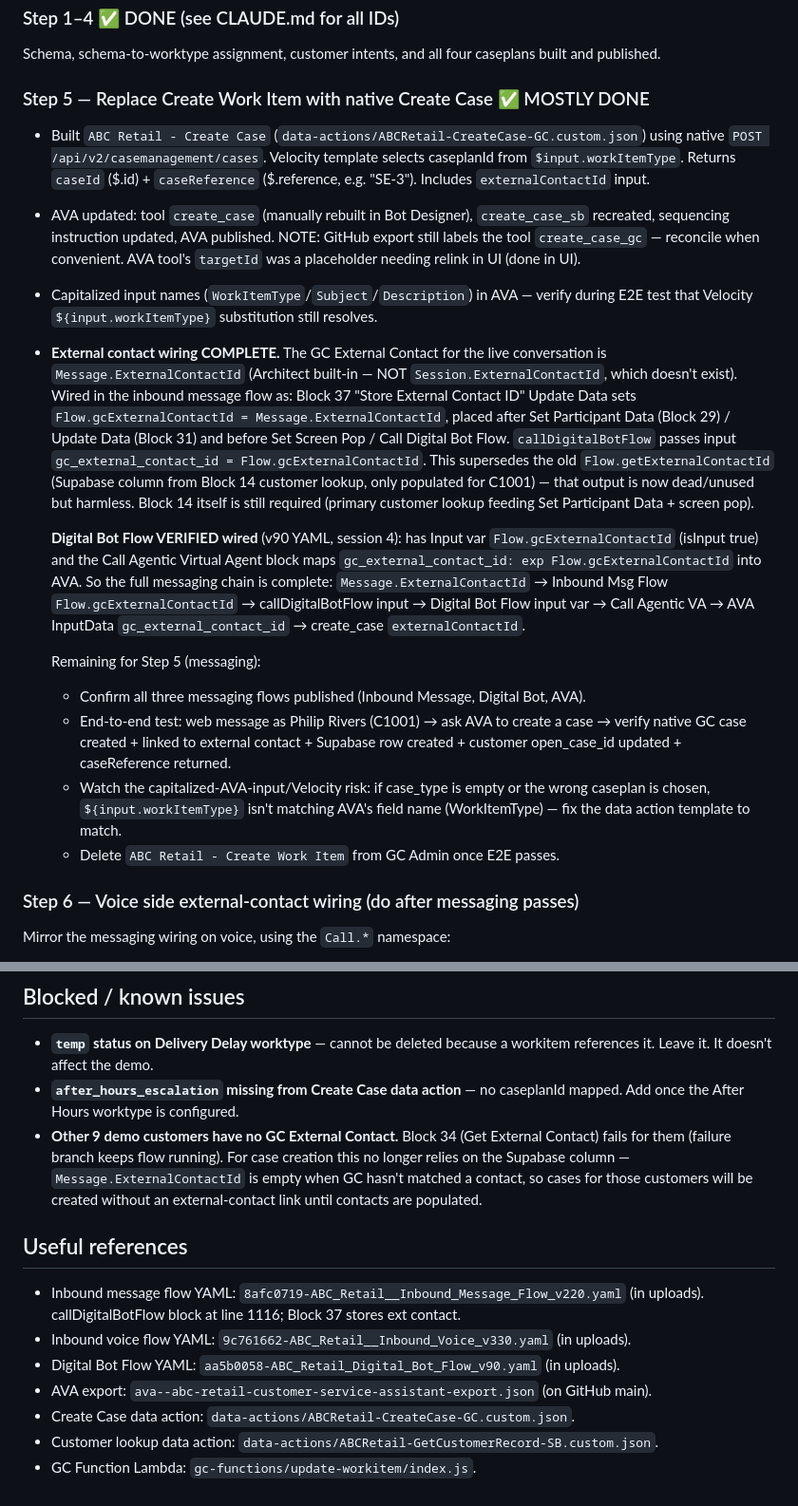
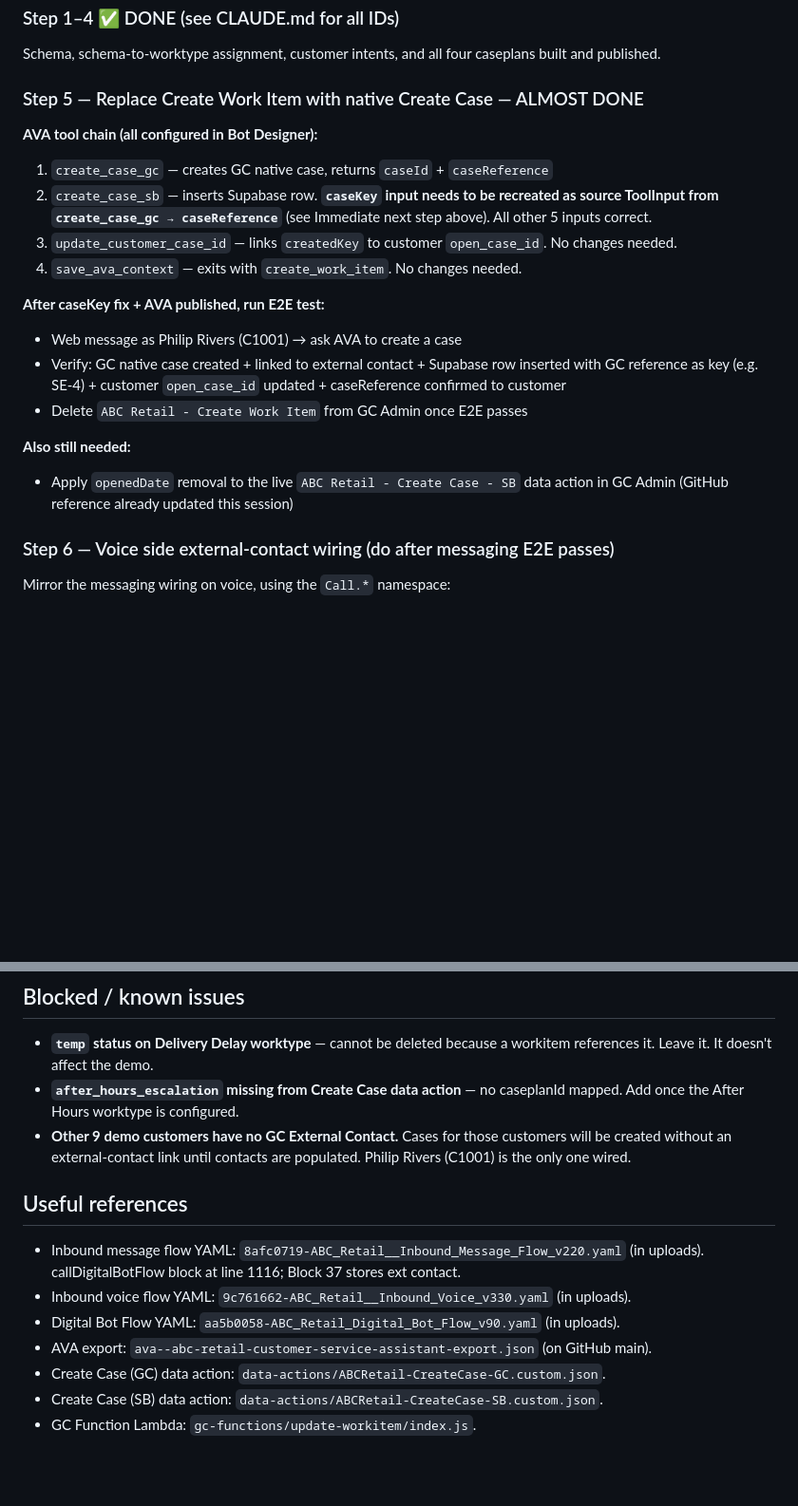
Before and after one commit to JayHenderson66/GenesysDemoProject, a Markdown page: HANDOFF.md, 2 parts joined by grey strips. Shown at 95% size. GitHub-like rendering; blank space fills up the shorter version.

Commit message:
Update HANDOFF — session 5 state, caseKey ToolInput fix pending
https://claude.ai/code/session_01FJQiwi2wT5ywAb6APxTu3o

```diff
--- a/HANDOFF.md
+++ b/HANDOFF.md
@@ -52,49 +99,28 @@ Full status ID set in Supabase `gc_demo_jh_shared_work_item_templates`.
 Schema, schema-to-worktype assignment, customer intents, and all four caseplans
 built and published.
 
-### Step 5 — Replace Create Work Item with native Create Case ✅ MOSTLY DONE
-- Built `ABC Retail - Create Case` (`data-actions/ABCRetail-CreateCase-GC.custom.json`)
-  using native `POST /api/v2/casemanagement/cases`. Velocity template selects
-  caseplanId from `$input.workItemType`. Returns `caseId` ($.id) +
-  `caseReference` ($.reference, e.g. "SE-3"). Includes `externalContactId` input.
-- AVA updated: tool `create_case` (manually rebuilt in Bot Designer), `create_case_sb`
-  recreated, sequencing instruction updated, AVA published. NOTE: GitHub export
-  still labels the tool `create_case_gc` — reconcile when convenient. AVA tool's
-  `targetId` was a placeholder needing relink in UI (done in UI).
-- Capitalized input names (`WorkItemType`/`Subject`/`Description`) in AVA — verify
-  during E2E test that Velocity `${input.workItemType}` substitution still resolves.
-- **External contact wiring COMPLETE.** The GC External Contact for the live
-  conversation is `Message.ExternalContactId` (Architect built-in — NOT
-  `Session.ExternalContactId`, which doesn't exist). Wired in the inbound message
-  flow as: Block 37 "Store External Contact ID" Update Data sets
-  `Flow.gcExternalContactId = Message.ExternalContactId`, placed after Set
-  Participant Data (Block 29) / Update Data (Block 31) and before Set Screen Pop /
-  Call Digital Bot Flow. `callDigitalBotFlow` passes input
-  `gc_external_contact_id = Flow.gcExternalContactId`.
-  This supersedes the old `Flow.getExternalContactId` (Supabase column from
-  Block 14 customer lookup, only populated for C1001) — that output is now
-  dead/unused but harmless. Block 14 itself is still required (primary customer
-  lookup feeding Set Participant Data + screen pop).
+### Step 5 — Replace Create Work Item with native Create Case — ALMOST DONE
 
-  **Digital Bot Flow VERIFIED wired** (v90 YAML, session 4): has Input var
-  `Flow.gcExternalContactId` (isInput true) and the Call Agentic Virtual Agent
-  block maps `gc_external_contact_id: exp Flow.gcExternalContactId` into AVA.
-  So the full messaging chain is complete:
-  `Message.ExternalContactId` → Inbound Msg Flow `Flow.gcExternalContactId`
-  → callDigitalBotFlow input → Digital Bot Flow input var → Call Agentic VA
-  → AVA InputData `gc_external_contact_id` → create_case `externalContactId`.
+**AVA tool chain (all configured in Bot Designer):**
+1. `create_case_gc` — creates GC native case, returns `caseId` + `caseReference`
+2. `create_case_sb` — inserts Supabase row. **`caseKey` input needs to be
+   recreated as source ToolInput from `create_case_gc → caseReference`** (see
+   Immediate next step above). All other 5 inputs correct.
+3. `update_customer_case_id` — links `createdKey` to customer `open_case_id`. No changes needed.
+4. `save_ava_context` — exits with `create_work_item`. No changes needed.
 
-  Remaining for Step 5 (messaging):
-  - Confirm all three messaging flows published (Inbound Message, Digital Bot, AVA).
-  - End-to-end test: web message as Philip Rivers (C1001) → ask AVA to create a
-    case → verify native GC case created + linked to external contact + Supabase
-    row created + customer open_case_id updated + caseReference returned.
-  - Watch the capitalized-AVA-input/Velocity risk: if case_type is empty or the
-    wrong caseplan is chosen, `${input.workItemType}` isn't matching AVA's field
-    name (WorkItemType) — fix the data action template to match.
-  - Delete `ABC Retail - Create Work Item` from GC Admin once E2E passes.
+**After caseKey fix + AVA published, run E2E test:**
+- Web message as Philip Rivers (C1001) → ask AVA to create a case
+- Verify: GC native case created + linked to external contact + Supabase row
+  inserted with GC reference as key (e.g. SE-4) + customer `open_case_id`
+  updated + caseReference confirmed to customer
+- Delete `ABC Retail - Create Work Item` from GC Admin once E2E passes
 
-### Step 6 — Voice side external-contact wiring (do after messaging passes)
+**Also still needed:**
+- Apply `openedDate` removal to the live `ABC Retail - Create Case - SB` data
+  action in GC Admin (GitHub reference already updated this session)
+
+### Step 6 — Voice side external-contact wiring (do after messaging E2E passes)
 Mirror the messaging wiring on voice, using the `Call.*` namespace:
 - Inbound Call Flow: Update Data block `Flow.gcExternalContactId = Call.ExternalContactId`
   (NOT Message.* — voice uses Call.*), placed before the call-bot-flow block,
@@ -111,11 +137,9 @@ Performance → Interactions.
   workitem references it. Leave it. It doesn't affect the demo.
 - **`after_hours_escalation` missing from Create Case data action** — no
   caseplanId mapped. Add once the After Hours worktype is configured.
-- **Other 9 demo customers have no GC External Contact.** Block 34 (Get External
-  Contact) fails for them (failure branch keeps flow running). For case creation
-  this no longer relies on the Supabase column — `Message.ExternalContactId` is
-  empty when GC hasn't matched a contact, so cases for those customers will be
-  created without an external-contact link until contacts are populated.
+- **Other 9 demo customers have no GC External Contact.** Cases for those
+  customers will be created without an external-contact link until contacts
+  are populated. Philip Rivers (C1001) is the only one wired.
 
 ## Useful references
 
@@ -124,6 +148,6 @@ Performance → Interactions.
 - Inbound voice flow YAML: `9c761662-ABC_Retail__Inbound_Voice_v330.yaml` (in uploads).
 - Digital Bot Flow YAML: `aa5b0058-ABC_Retail_Digital_Bot_Flow_v90.yaml` (in uploads).
 - AVA export: `ava--abc-retail-customer-service-assistant-export.json` (on GitHub main).
-- Create Case data action: `data-actions/ABCRetail-CreateCase-GC.custom.json`.
-- Customer lookup data action: `data-actions/ABCRetail-GetCustomerRecord-SB.custom.json`.
+- Create Case (GC) data action: `data-actions/ABCRetail-CreateCase-GC.custom.json`.
+- Create Case (SB) data action: `data-actions/ABCRetail-CreateCase-SB.custom.json`.
 - GC Function Lambda: `gc-functions/update-workitem/index.js`.
```
Also changed, not shown: other parts of HANDOFF.md (+57 -10 lines).
